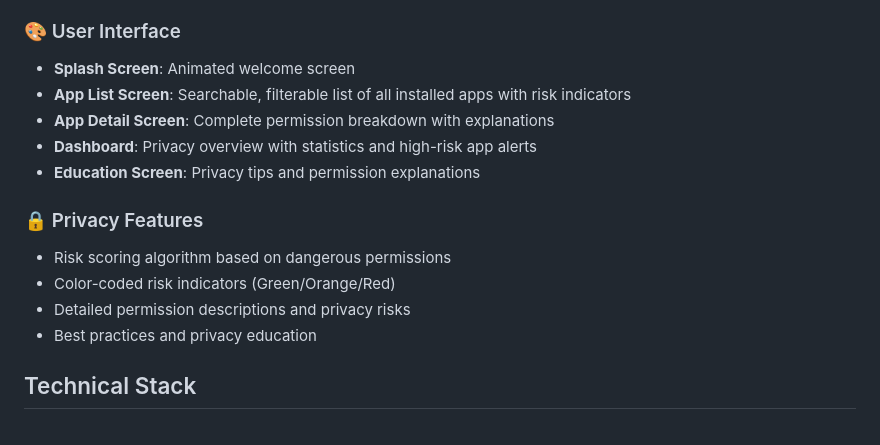
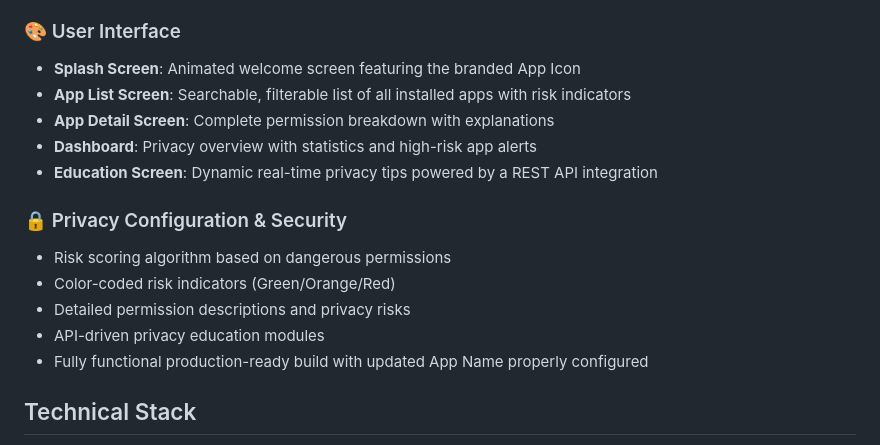
Before and after one commit to Jatinkunar/App-Permission-Manager, a Markdown page: README.md, the part around the change. Rendered like a GitHub page.

Commit message:
Update README with latest features and API integration details

```diff
--- a/README.md
+++ b/README.md
@@ -11,17 +11,18 @@ A Flutter-based Android application that helps users monitor, analyze, and under
 - **Permission Control**: Direct navigation to system settings for permission management
 
 ### 🎨 User Interface
-- **Splash Screen**: Animated welcome screen
+- **Splash Screen**: Animated welcome screen featuring the branded App Icon
 - **App List Screen**: Searchable, filterable list of all installed apps with risk indicators
 - **App Detail Screen**: Complete permission breakdown with explanations
 - **Dashboard**: Privacy overview with statistics and high-risk app alerts
-- **Education Screen**: Privacy tips and permission explanations
+- **Education Screen**: Dynamic real-time privacy tips powered by a REST API integration
 
-### 🔒 Privacy Features
+### 🔒 Privacy Configuration & Security
 - Risk scoring algorithm based on dangerous permissions
 - Color-coded risk indicators (Green/Orange/Red)
 - Detailed permission descriptions and privacy risks
-- Best practices and privacy education
+- API-driven privacy education modules
+- Fully functional production-ready build with updated App Name properly configured
 
 ## Technical Stack
 
```
